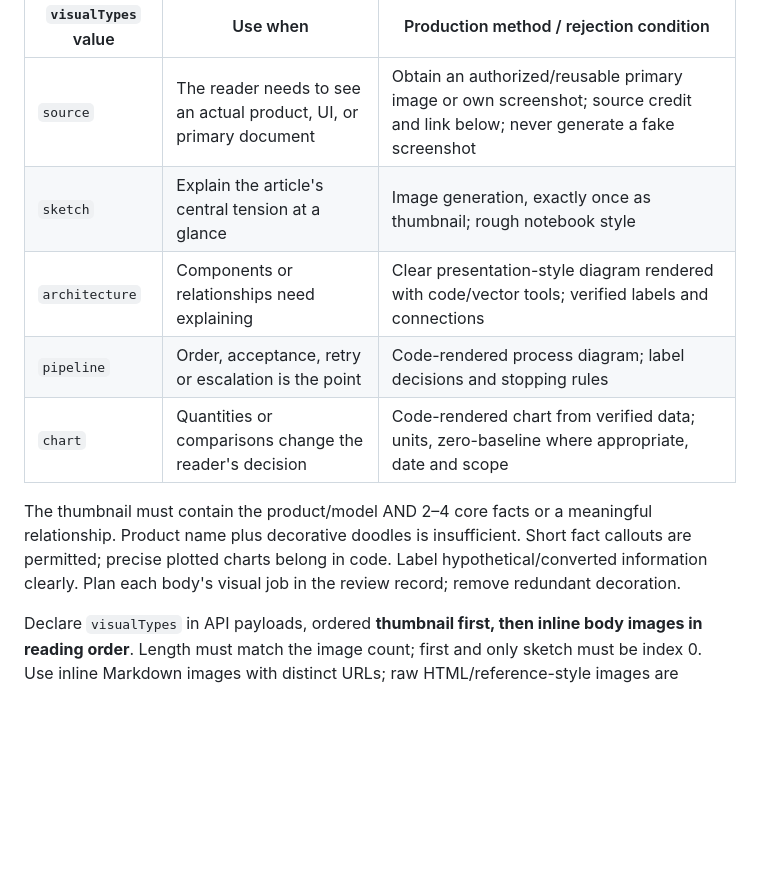
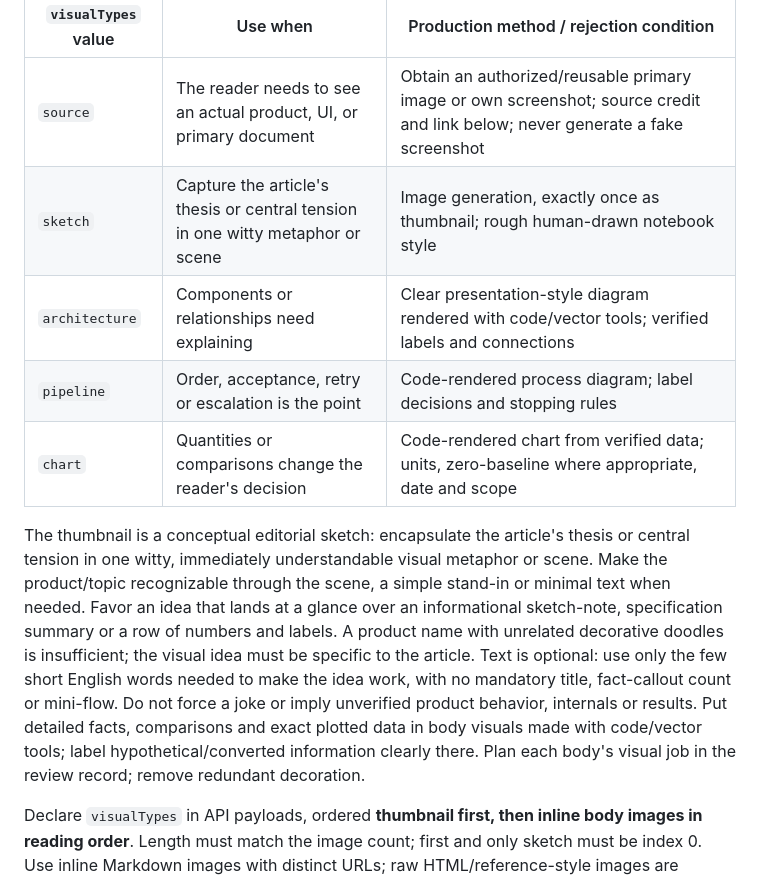
Before and after one commit to qruse/FluxScope, a Markdown page: AGENTS.md, the part around one of its changes. Drawn GitHub-style; blank space fills up the shorter version.

```diff
--- a/AGENTS.md
+++ b/AGENTS.md
@@ -137,12 +137,12 @@ Before drafting, plan visuals using the five supported types. Select actively ac
 | `visualTypes` value | Use when | Production method / rejection condition |
 | --- | --- | --- |
 | `source` | The reader needs to see an actual product, UI, or primary document | Obtain an authorized/reusable primary image or own screenshot; source credit and link below; never generate a fake screenshot |
-| `sketch` | Explain the article's central tension at a glance | Image generation, exactly once as thumbnail; rough notebook style |
+| `sketch` | Capture the article's thesis or central tension in one witty metaphor or scene | Image generation, exactly once as thumbnail; rough human-drawn notebook style |
 | `architecture` | Components or relationships need explaining | Clear presentation-style diagram rendered with code/vector tools; verified labels and connections |
 | `pipeline` | Order, acceptance, retry or escalation is the point | Code-rendered process diagram; label decisions and stopping rules |
 | `chart` | Quantities or comparisons change the reader's decision | Code-rendered chart from verified data; units, zero-baseline where appropriate, date and scope |
 
-The thumbnail must contain the product/model AND 2–4 core facts or a meaningful relationship. Product name plus decorative doodles is insufficient. Short fact callouts are permitted; precise plotted charts belong in code. Label hypothetical/converted information clearly. Plan each body's visual job in the review record; remove redundant decoration.
+The thumbnail is a conceptual editorial sketch: encapsulate the article's thesis or central tension in one witty, immediately understandable visual metaphor or scene. Make the product/topic recognizable through the scene, a simple stand-in or minimal text when needed. Favor an idea that lands at a glance over an informational sketch-note, specification summary or a row of numbers and labels. A product name with unrelated decorative doodles is insufficient; the visual idea must be specific to the article. Text is optional: use only the few short English words needed to make the idea work, with no mandatory title, fact-callout count or mini-flow. Do not force a joke or imply unverified product behavior, internals or results. Put detailed facts, comparisons and exact plotted data in body visuals made with code/vector tools; label hypothetical/converted information clearly there. Plan each body's visual job in the review record; remove redundant decoration.
 
 Declare `visualTypes` in API payloads, ordered **thumbnail first, then inline body images in reading order**. Length must match the image count; first and only sketch must be index 0. Use inline Markdown images with distinct URLs; raw HTML/reference-style images are rejected to keep validation unambiguous. These types are preflight metadata retained in saved working payloads (`/api/drafts`), not displayed publicly or stored in the published post row.
 
```
Also changed, not shown: other parts of AGENTS.md (+19 -18 lines).
